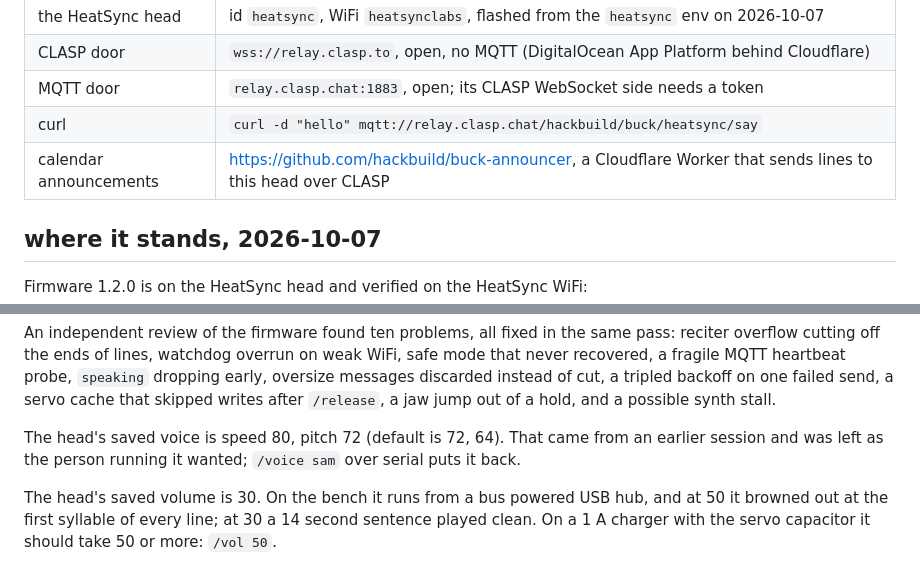
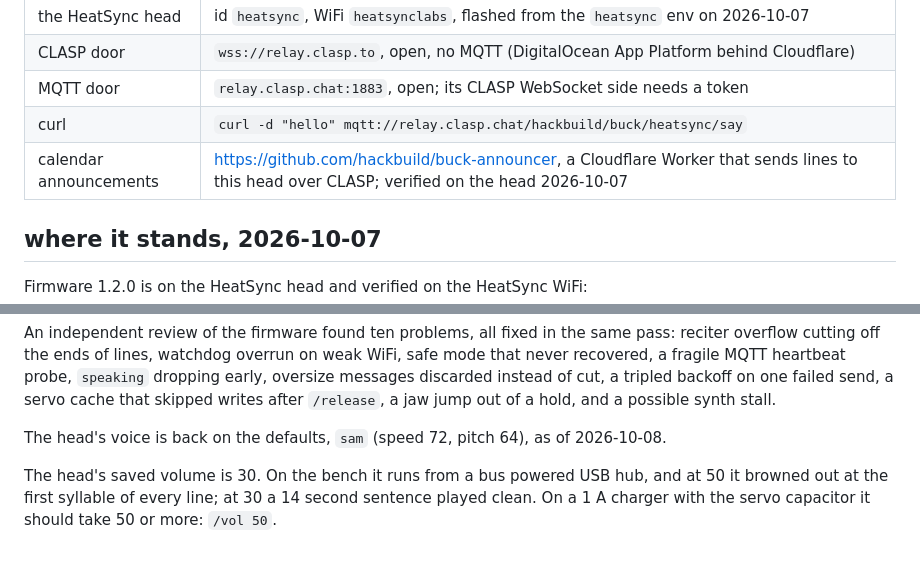
Before and after one commit to hackbuild/hackbuild-buck, a Markdown page: HANDOFF.md, 2 parts joined by grey strips. GitHub-like rendering.

Commit message:
bring the handoff up to date

```diff
--- a/HANDOFF.md
+++ b/HANDOFF.md
@@ -16,7 +16,7 @@ Read `RULES.md` first. It is absolute and wins over this file.
 | CLASP door | `wss://relay.clasp.to`, open, no MQTT (DigitalOcean App Platform behind Cloudflare) |
 | MQTT door | `relay.clasp.chat:1883`, open; its CLASP WebSocket side needs a token |
 | curl | `curl -d "hello" mqtt://relay.clasp.chat/hackbuild/buck/heatsync/say` |
-| calendar announcements | https://github.com/hackbuild/buck-announcer, a Cloudflare Worker that sends lines to this head over CLASP |
+| calendar announcements | https://github.com/hackbuild/buck-announcer, a Cloudflare Worker that sends lines to this head over CLASP; verified on the head 2026-10-07 |
 
 ## where it stands, 2026-10-07
 
@@ -34,7 +34,7 @@ Firmware 1.2.0 is on the HeatSync head and verified on the HeatSync WiFi:
 
 An independent review of the firmware found ten problems, all fixed in the same pass: reciter overflow cutting off the ends of lines, watchdog overrun on weak WiFi, safe mode that never recovered, a fragile MQTT heartbeat probe, `speaking` dropping early, oversize messages discarded instead of cut, a tripled backoff on one failed send, a servo cache that skipped writes after `/release`, a jaw jump out of a hold, and a possible synth stall.
 
-The head's saved voice is speed 80, pitch 72 (default is 72, 64). That came from an earlier session and was left as the person running it wanted; `/voice sam` over serial puts it back.
+The head's voice is back on the defaults, `sam` (speed 72, pitch 64), as of 2026-10-08.
 
 The head's saved volume is 30. On the bench it runs from a bus powered USB hub, and at 50 it browned out at the first syllable of every line; at 30 a 14 second sentence played clean. On a 1 A charger with the servo capacitor it should take 50 or more: `/vol 50`.
 
```
